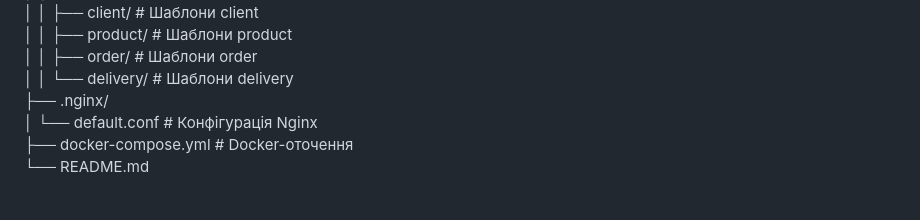
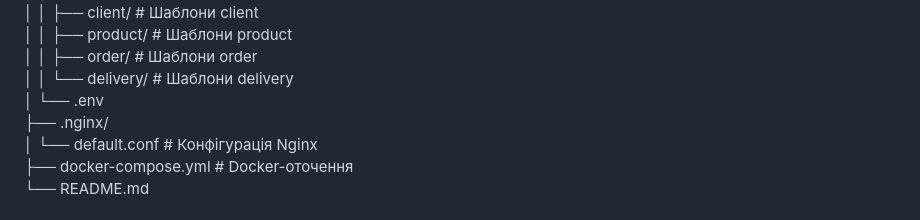
Before and after one commit to dimaushak55/crud-pdo-docker, a Markdown page: README.md, the part around the change. Drawn GitHub-style.

```diff
--- a/README.md
+++ b/README.md
@@ -31,6 +31,7 @@ crud-pdo-docker/
 │ │ ├── product/ # Шаблони product
 │ │ ├── order/ # Шаблони order
 │ │ └── delivery/ # Шаблони delivery
+│ └── .env
 ├── .nginx/
 │ └── default.conf # Конфігурація Nginx
 ├── docker-compose.yml # Docker-оточення
```
